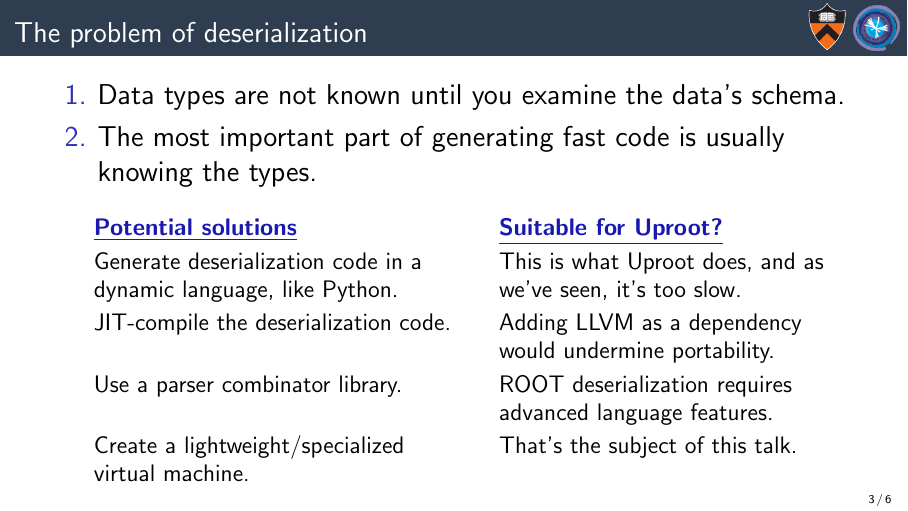
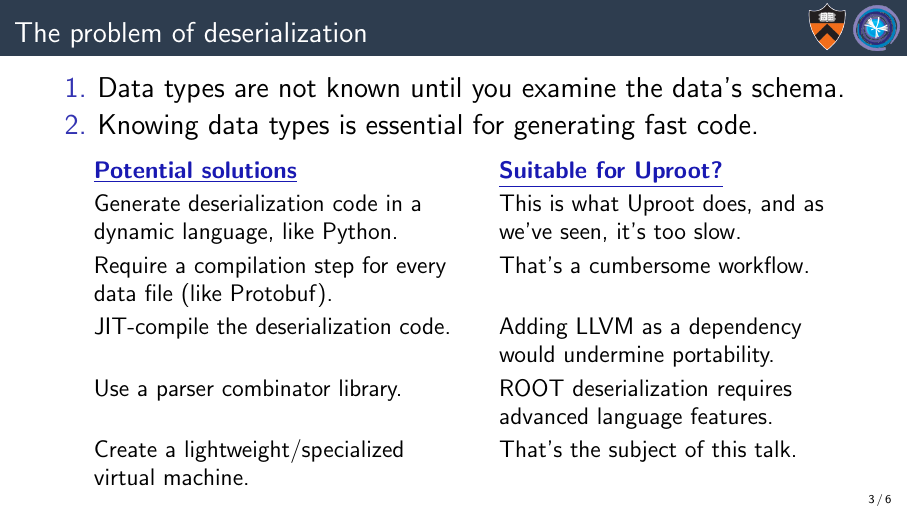
Before and after one commit to jpivarski-talks/2021-05-19-vchep-awkwardforth, LaTeX slides (main.tex): page 10 of 19 before the commit and page 11 of 20 after it. Compiled offline with pdfLaTeX.

Commit message:
More alternatives.

```diff
--- a/main.tex
+++ b/main.tex
@@ -78,11 +78,11 @@
 \Large
 \begin{enumerate}
 \item Data types are not known until you examine the data's schema.
-\item The most important part of generating fast code is usually knowing the types.
+\item Knowing data types is essential for generating fast code.
 \end{enumerate}
 
 \large
-\vspace{0.35 cm}
+\vspace{0.25 cm}
 \begin{columns}[t]
 \column{0.001\linewidth}
 
@@ -93,15 +93,18 @@
 \uncover<2->{Generate deserialization code in a dynamic language, like Python.}
 
 \vspace{0.1 cm}
-\uncover<3->{JIT-compile the deserialization code.}
+\uncover<3->{Require a compilation step for every data file (like Protobuf).}
+
+\vspace{0.1 cm}
+\uncover<4->{JIT-compile the deserialization code.}
 
 \vspace{\baselineskip}
 \vspace{0.1 cm}
-\uncover<4->{Use a parser combinator library.}
+\uncover<5->{Use a parser combinator library.}
 
 \vspace{\baselineskip}
 \vspace{0.1 cm}
-\uncover<5->{Create a lightweight/specialized virtual machine.}
+\uncover<6->{Create a lightweight/specialized virtual machine.}
 
 \column{0.45\linewidth}
 \uncover<2->{\textcolor{darkblue}{\underline{\bf Suitable for Uproot?}}}
@@ -110,13 +113,17 @@
 \uncover<2->{This is what Uproot does, and as we've seen, it's too slow.}
 
 \vspace{0.1 cm}
-\uncover<3->{Adding LLVM as a dependency would undermine portability.}
+\uncover<3->{That's a cumbersome workflow.}
+
+\vspace{\baselineskip}
+\vspace{0.1 cm}
+\uncover<4->{Adding LLVM as a dependency would undermine portability.}
 
 \vspace{0.1 cm}
-\uncover<4->{ROOT deserialization requires advanced language features.}
+\uncover<5->{ROOT deserialization requires advanced language features.}
 
 \vspace{0.1 cm}
-\uncover<5->{That's the subject of this talk.}
+\uncover<6->{That's the subject of this talk.}
 \end{columns}
 \end{frame}
 
```
